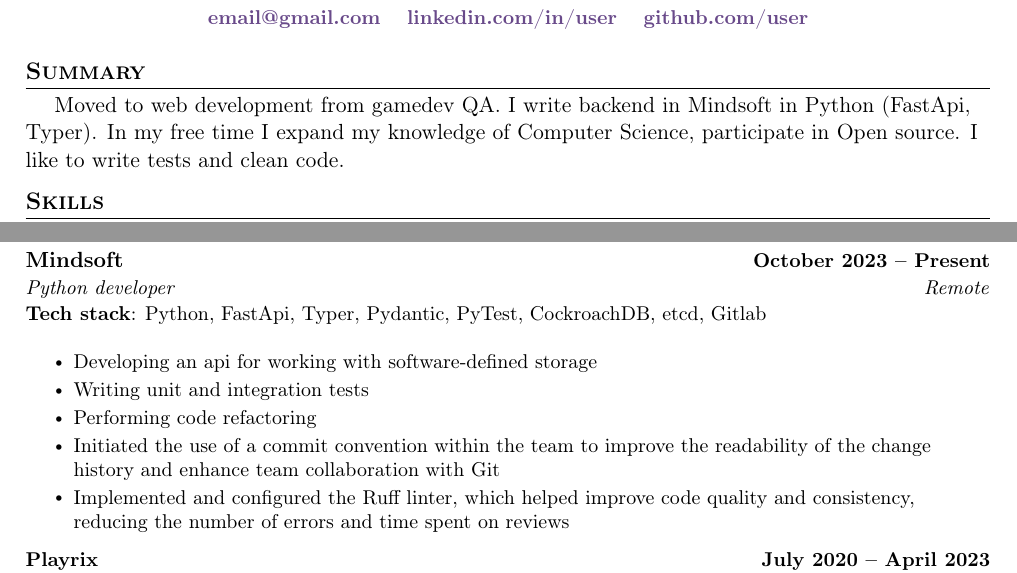
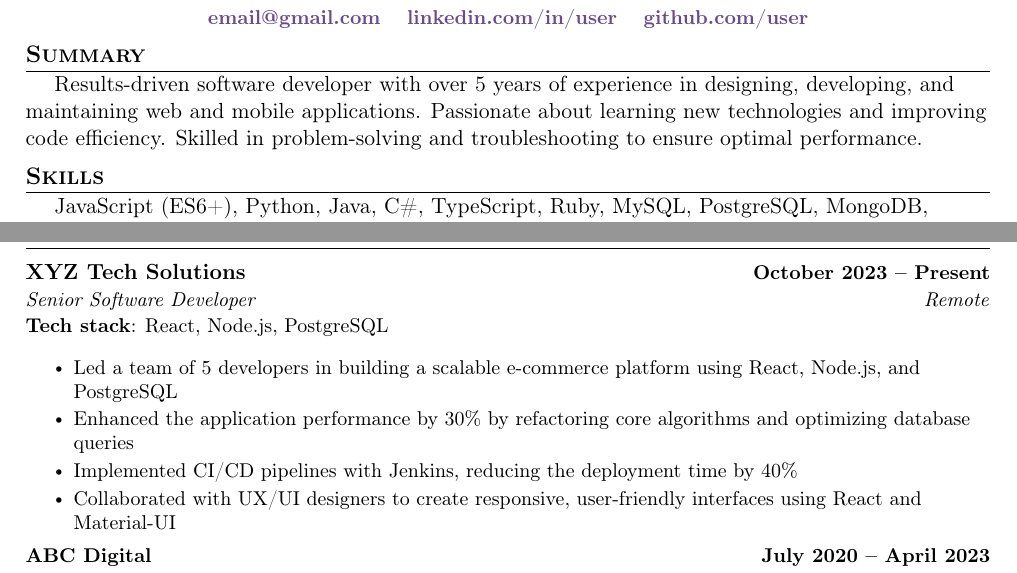
Before and after one commit to mrKazzila/latex-resume, a LaTeX CV (resume/main.tex, which reads resume/sections/about.tex, resume/sections/experience.tex, resume/sections/skills.tex): two parts of the page, joined at a grey line, cut so that both start at the same text. Compiled offline with pdfLaTeX.

Commit message:
feat: add fake data

```diff
--- a/resume/sections/about.tex
+++ b/resume/sections/about.tex
@@ -1,7 +1,7 @@
 % ======================
 % ====== Summary =======
 % ======================
-\hspace{0.2in}Moved to web development from gamedev QA.
-I write backend in Mindsoft in Python (FastApi, Typer).
-In my free time I expand my knowledge of Computer Science,
-participate in Open source. I like to write tests and clean code.
+\hspace{0.2in}Results-driven software developer with over 5 years of experience in designing,
+developing, and maintaining web and mobile applications.
+Passionate about learning new technologies and improving code efficiency.
+Skilled in problem-solving and troubleshooting to ensure optimal performance.
--- a/resume/sections/experience.tex
+++ b/resume/sections/experience.tex
@@ -5,21 +5,19 @@
 
 % Current job
 \resumeExperience
-{Mindsoft}{October 2023 -- Present}
-{Python developer}{Remote}\\
+{XYZ Tech Solutions}{October 2023 -- Present}
+{Senior Software Developer}{Remote}\\
 \vspace*{8pt}
-\small \textbf {Tech stack}: Python, FastApi, Typer, Pydantic, PyTest, CockroachDB, etcd, Gitlab
-
+\small \textbf {Tech stack}: React, Node.js, PostgreSQL
 \resumeItemListStart
-\resumeItem{Developing an api for working with software-defined storage}
-\resumeItem{Writing unit and integration tests}
-\resumeItem{Performing code refactoring}
-\resumeItem{Initiated the use of a commit convention within the team to improve the readability of the change history and enhance team collaboration with Git}
-\resumeItem{Implemented and configured the Ruff linter, which helped improve code quality and consistency, reducing the number of errors and time spent on reviews}
+\resumeItem{Led a team of 5 developers in building a scalable e-commerce platform using React, Node.js, and PostgreSQL}
+\resumeItem{Enhanced the application performance by 30\% by refactoring core algorithms and optimizing database queries}
+\resumeItem{Implemented CI/CD pipelines with Jenkins, reducing the deployment time by 40\%}
+\resumeItem{Collaborated with UX/UI designers to create responsive, user-friendly interfaces using React and Material-UI}
 \resumeItemListEnd
 
 % Prev job
 \resumeExperience
-{Playrix}{July 2020 -- April 2023}
-{QA Engineer}{Remote}\\
+{ABC Digital}{July 2020 -- April 2023}
+{Software Developer}{San Francisco, CA}\\
 \vspace*{8pt}
--- a/resume/sections/skills.tex
+++ b/resume/sections/skills.tex
@@ -1,3 +1,6 @@
 % =====================
 % ====== Skills =======
 % =====================
+\hspace{0.2in}JavaScript (ES6+), Python, Java, C\#, TypeScript,
+Ruby, MySQL, PostgreSQL, MongoDB, Firebase, Docker, Jenkins,
+Git, CI/CD, AWS (EC2, S3, Lambda), Azure, Jest, Mocha, Selenium
```
Also changed, not shown: resume/main.tex (+9 -5 lines), resume/sections/header.tex (+5 -3 lines), resume/sections/experience.tex (25 more changed lines), resume/sections/skills.tex (4 more changed lines).
